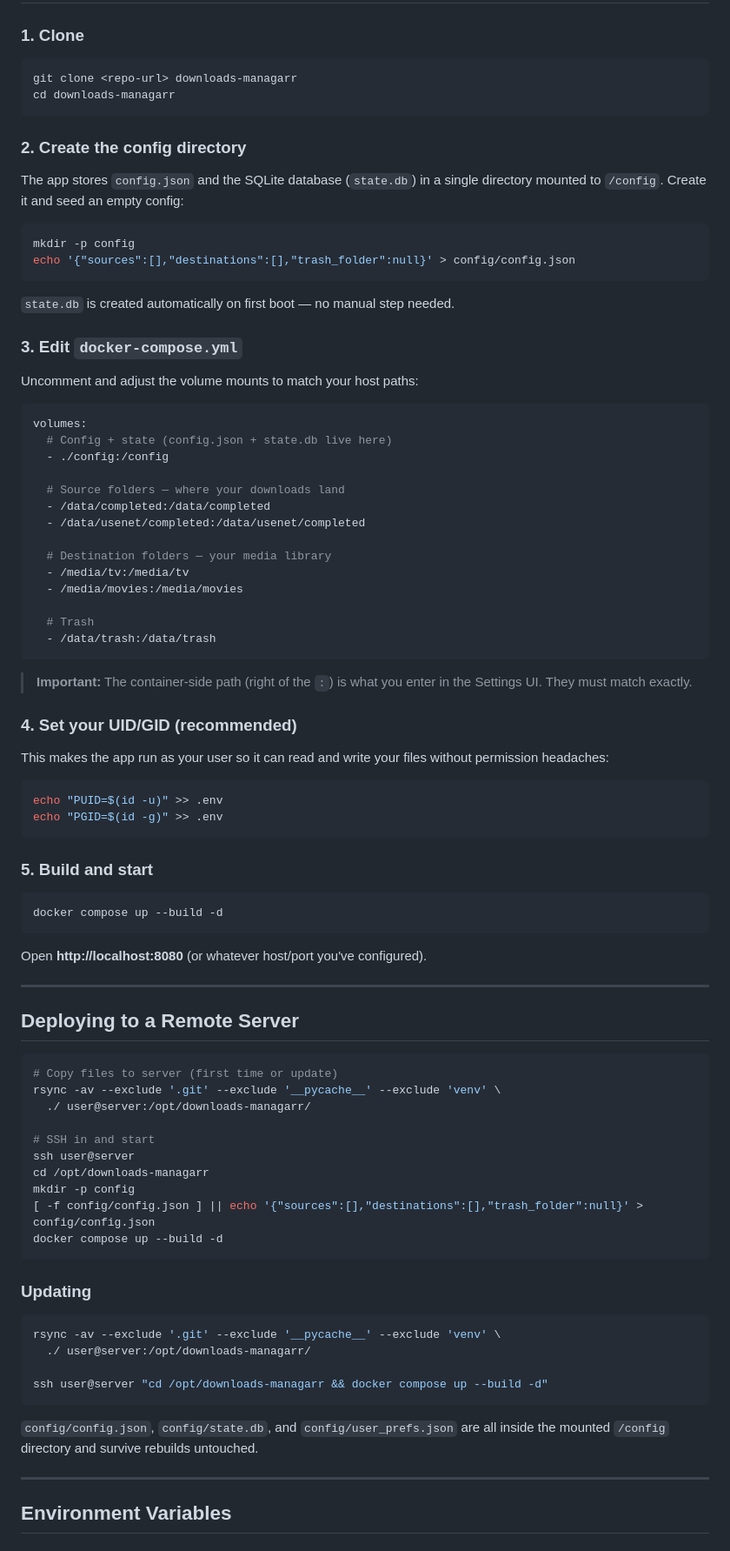
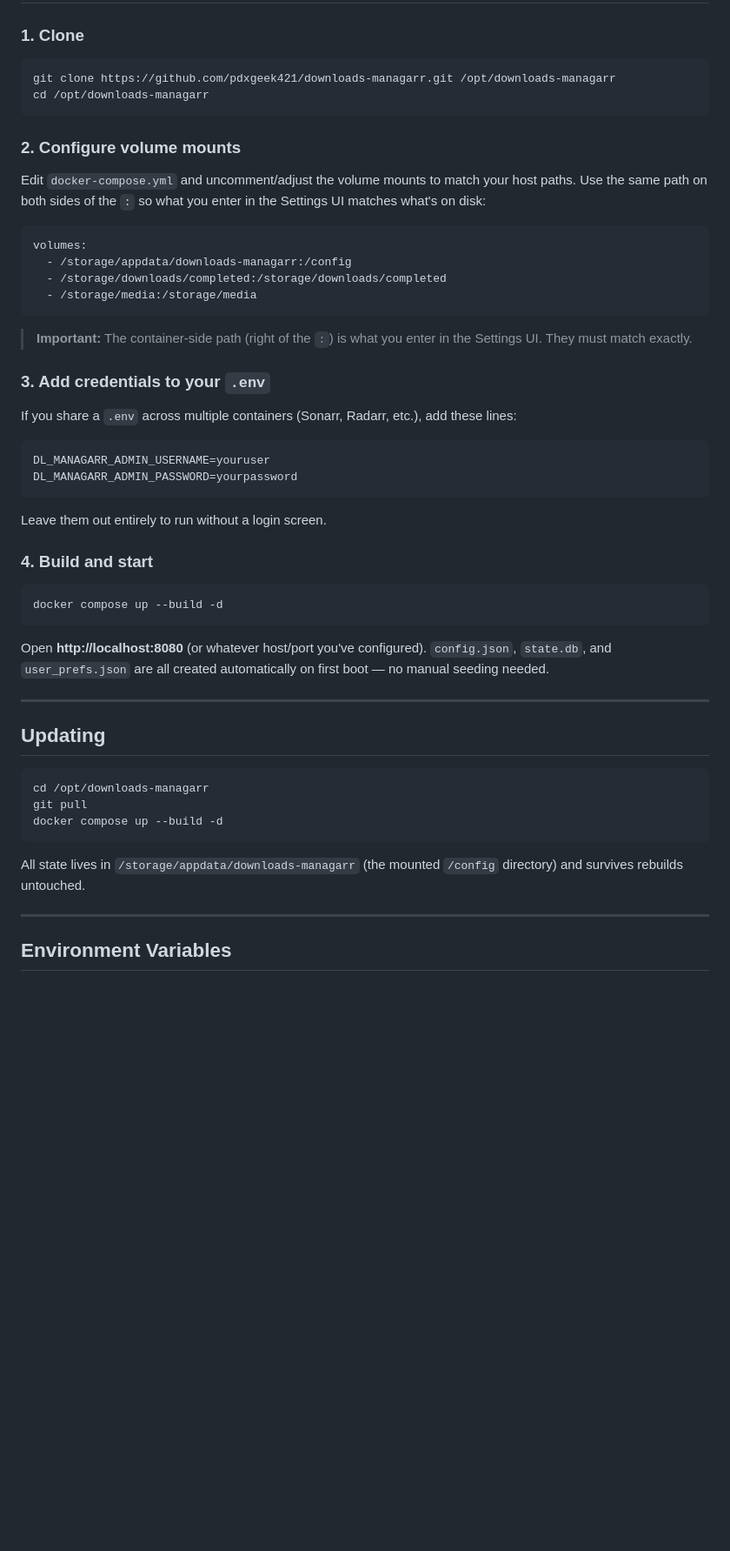
Before and after one commit to pdxgeek421/downloads-managarr, a Markdown page: README.md, the part around the change. Shown at 87% size. Rendered like a GitHub page; blank space fills up the shorter version.

Commit message:
docs: update Quick Start for /opt install path and real-world setup
Replaces generic placeholder instructions with concrete paths matching
a typical home server setup (/opt/downloads-managarr for the repo,
/storage/appdata for config, /storage/media for library).

Co-Authored-By: Claude Sonnet 4.6 <noreply@anthropic.com>

````diff
--- a/README.md
+++ b/README.md
@@ -106,88 +106,53 @@ There's no good middle ground. Until you just... build one.
 ### 1. Clone
 
 ```bash
-git clone <repo-url> downloads-managarr
-cd downloads-managarr
+git clone https://github.com/pdxgeek421/downloads-managarr.git /opt/downloads-managarr
+cd /opt/downloads-managarr
 ```
 
-### 2. Create the config directory
+### 2. Configure volume mounts
 
-The app stores `config.json` and the SQLite database (`state.db`) in a single directory mounted to `/config`. Create it and seed an empty config:
-
-```bash
-mkdir -p config
-echo '{"sources":[],"destinations":[],"trash_folder":null}' > config/config.json
-```
-
-`state.db` is created automatically on first boot — no manual step needed.
-
-### 3. Edit `docker-compose.yml`
-
-Uncomment and adjust the volume mounts to match your host paths:
+Edit `docker-compose.yml` and uncomment/adjust the volume mounts to match your host paths. Use the same path on both sides of the `:` so what you enter in the Settings UI matches what's on disk:
 
 ```yaml
 volumes:
-  # Config + state (config.json + state.db live here)
-  - ./config:/config
-
-  # Source folders — where your downloads land
-  - /data/completed:/data/completed
-  - /data/usenet/completed:/data/usenet/completed
-
-  # Destination folders — your media library
-  - /media/tv:/media/tv
-  - /media/movies:/media/movies
-
-  # Trash
-  - /data/trash:/data/trash
+  - /storage/appdata/downloads-managarr:/config
+  - /storage/downloads/completed:/storage/downloads/completed
+  - /storage/media:/storage/media
 ```
 
 > **Important:** The container-side path (right of the `:`) is what you enter in the Settings UI. They must match exactly.
 
-### 4. Set your UID/GID (recommended)
+### 3. Add credentials to your `.env`
 
-This makes the app run as your user so it can read and write your files without permission headaches:
+If you share a `.env` across multiple containers (Sonarr, Radarr, etc.), add these lines:
 
-```bash
-echo "PUID=$(id -u)" >> .env
-echo "PGID=$(id -g)" >> .env
+```env
+DL_MANAGARR_ADMIN_USERNAME=youruser
+DL_MANAGARR_ADMIN_PASSWORD=yourpassword
 ```
 
-### 5. Build and start
+Leave them out entirely to run without a login screen.
+
+### 4. Build and start
 
 ```bash
 docker compose up --build -d
 ```
 
-Open **http://localhost:8080** (or whatever host/port you've configured).
+Open **http://localhost:8080** (or whatever host/port you've configured). `config.json`, `state.db`, and `user_prefs.json` are all created automatically on first boot — no manual seeding needed.
 
 ---
 
-## Deploying to a Remote Server
+## Updating
 
 ```bash
-# Copy files to server (first time or update)
-rsync -av --exclude '.git' --exclude '__pycache__' --exclude 'venv' \
-  ./ user@server:/opt/downloads-managarr/
-
-# SSH in and start
-ssh user@server
 cd /opt/downloads-managarr
-mkdir -p config
-[ -f config/config.json ] || echo '{"sources":[],"destinations":[],"trash_folder":null}' > config/config.json
+git pull
 docker compose up --build -d
 ```
 
-### Updating
-
-```bash
-rsync -av --exclude '.git' --exclude '__pycache__' --exclude 'venv' \
-  ./ user@server:/opt/downloads-managarr/
-
-ssh user@server "cd /opt/downloads-managarr && docker compose up --build -d"
-```
-
-`config/config.json`, `config/state.db`, and `config/user_prefs.json` are all inside the mounted `/config` directory and survive rebuilds untouched.
+All state lives in `/storage/appdata/downloads-managarr` (the mounted `/config` directory) and survives rebuilds untouched.
 
 ---
 
````
